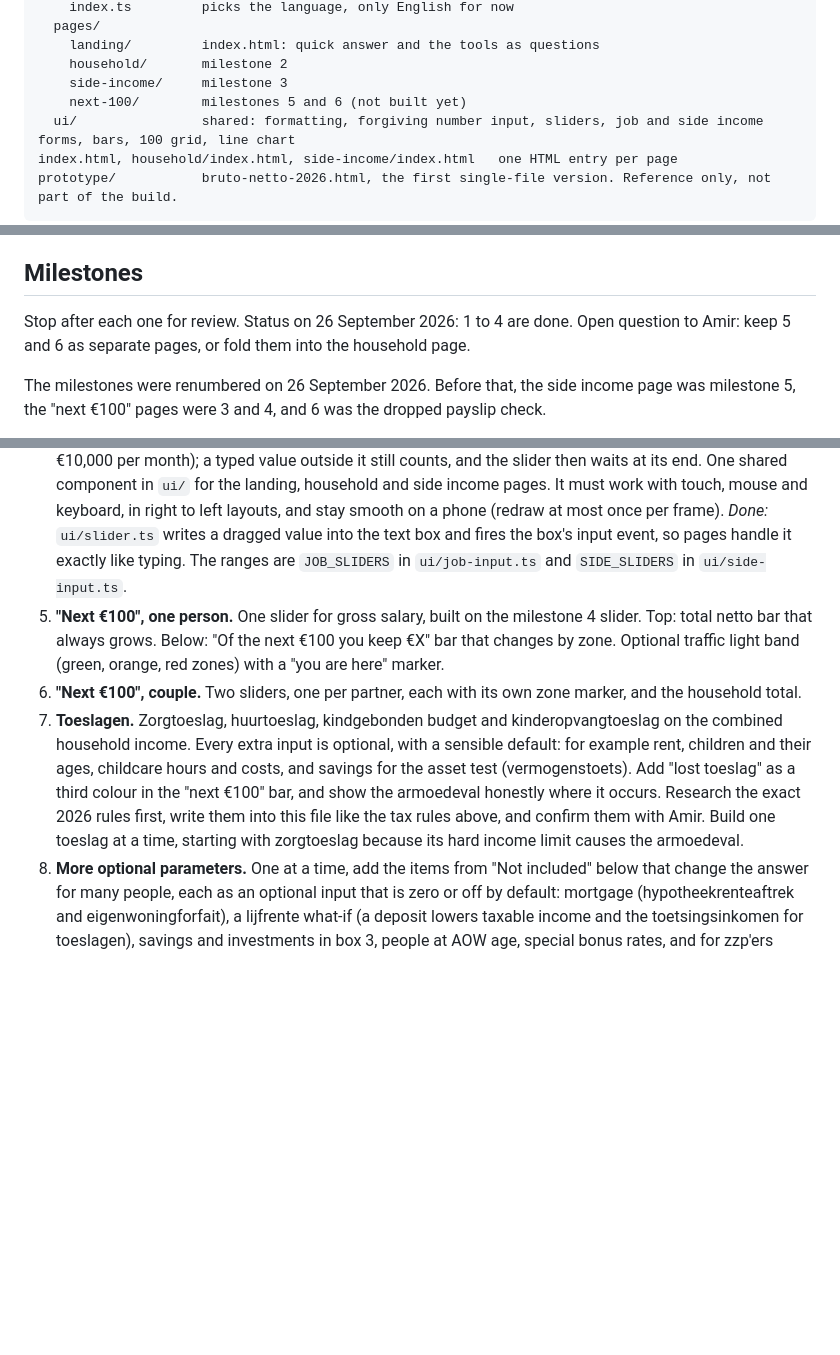
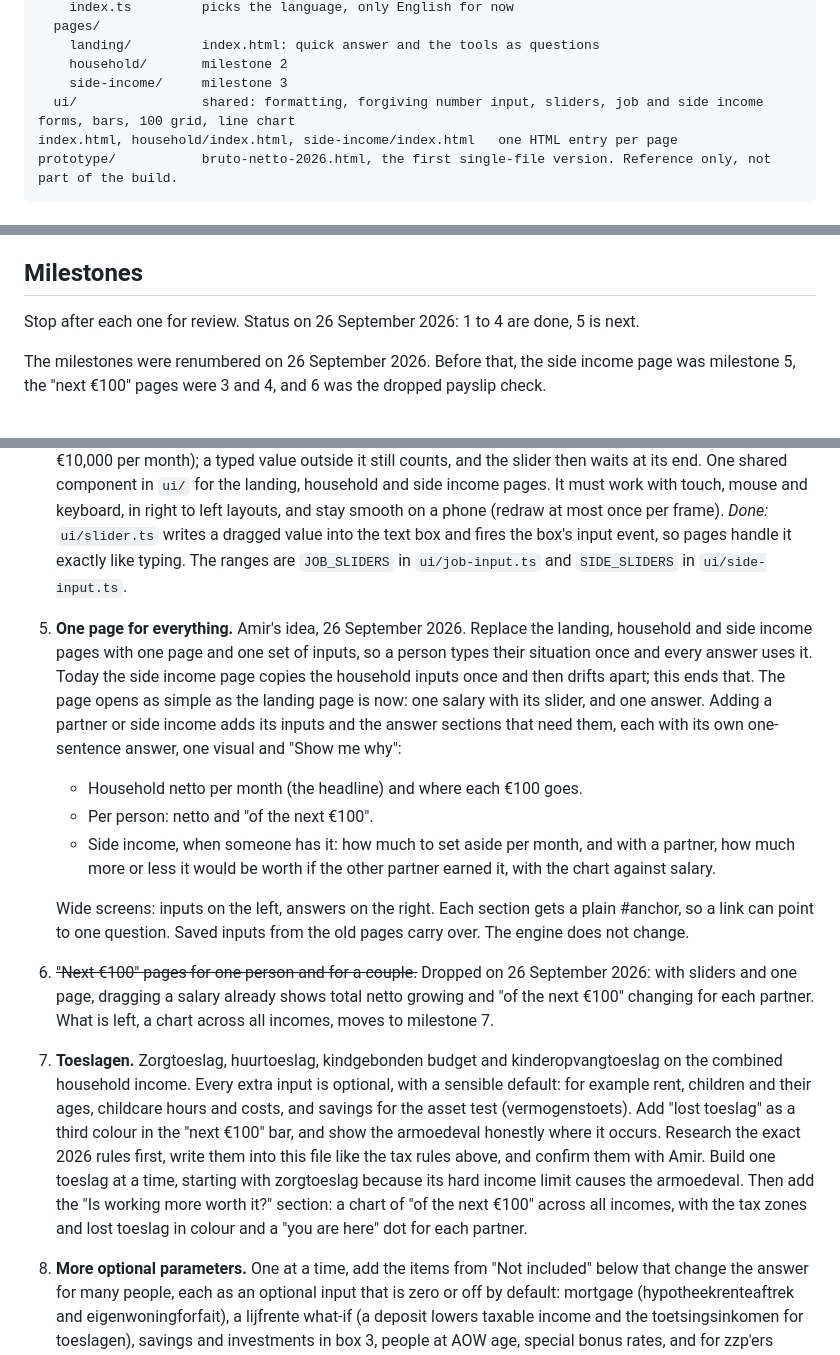
Before and after one commit to amir-meshkat/netto-helper, a Markdown page: CLAUDE.md, 3 parts joined by grey strips. GitHub-like rendering; blank space fills up the shorter version.

Commit message:
Plan: one page for everything, drop the next EUR 100 pages
Milestone 5 is now one page with one set of inputs, replacing the landing,
household and side income pages, so a situation is typed once and every
answer uses it. Sections appear as a partner or side income is added.

Milestone 6 (the next EUR 100 pages) is dropped: with sliders, dragging a
salary already shows netto growing and the next EUR 100 changing. The chart
across all incomes moves to milestone 7, where toeslagen make it matter.

Co-Authored-By: Claude Opus 5.5 <noreply@anthropic.com>
Claude-Session: https://claude.ai/code/session_01DoJ6y5t531vtT8v2botJK9

```diff
--- a/CLAUDE.md
+++ b/CLAUDE.md
@@ -77,7 +77,6 @@ src/
     landing/         index.html: quick answer and the tools as questions
     household/       milestone 2
     side-income/     milestone 3
-    next-100/        milestones 5 and 6 (not built yet)
   ui/                shared: formatting, forgiving number input, sliders, job and side income forms, bars, 100 grid, line chart
 index.html, household/index.html, side-income/index.html   one HTML entry per page
 prototype/           bruto-netto-2026.html, the first single-file version. Reference only, not part of the build.
@@ -172,7 +171,7 @@ Compute these from the rules, do not hard code them. The table is for testing.
 
 ## Milestones
 
-Stop after each one for review. Status on 26 September 2026: 1 to 4 are done. Open question to Amir: keep 5 and 6 as separate pages, or fold them into the household page.
+Stop after each one for review. Status on 26 September 2026: 1 to 4 are done, 5 is next.
 
 The milestones were renumbered on 26 September 2026. Before that, the side income page was milestone 5, the "next €100" pages were 3 and 4, and 6 was the dropped payslip check.
 
@@ -180,9 +179,14 @@ The milestones were renumbered on 26 September 2026. Before that, the side incom
 2. **Household page.** Port the prototype (now `prototype/bruto-netto-2026.html`) to this structure. One or two people, each with a salary and optional zzp side income. Inputs per job: monthly gross, holiday %, year-end %, pension (payslip amount or % and franchise). Output: household netto per month first, then per person breakdown with "Show me why". *Done.*
 3. **Side income page (zzp).** For one person: what is left of the side income and how much to set aside per month. For a couple: which partner should earn it ("€X more per month with B"). Chart of netto kept from the side income against salary, with both partners marked. *Done.*
 4. **Sliders for every number.** Every number a person enters gets a slider next to its text box: salary first, then side income revenue and costs, holiday pay, bonus and pension. Dragging updates every result on the page in real time; typing moves the slider. The slider covers the usual range (for example a salary of €0 to €10,000 per month); a typed value outside it still counts, and the slider then waits at its end. One shared component in `ui/` for the landing, household and side income pages. It must work with touch, mouse and keyboard, in right to left layouts, and stay smooth on a phone (redraw at most once per frame). *Done:* `ui/slider.ts` writes a dragged value into the text box and fires the box's input event, so pages handle it exactly like typing. The ranges are `JOB_SLIDERS` in `ui/job-input.ts` and `SIDE_SLIDERS` in `ui/side-input.ts`.
-5. **"Next €100", one person.** One slider for gross salary, built on the milestone 4 slider. Top: total netto bar that always grows. Below: "Of the next €100 you keep €X" bar that changes by zone. Optional traffic light band (green, orange, red zones) with a "you are here" marker.
-6. **"Next €100", couple.** Two sliders, one per partner, each with its own zone marker, and the household total.
-7. **Toeslagen.** Zorgtoeslag, huurtoeslag, kindgebonden budget and kinderopvangtoeslag on the combined household income. Every extra input is optional, with a sensible default: for example rent, children and their ages, childcare hours and costs, and savings for the asset test (vermogenstoets). Add "lost toeslag" as a third colour in the "next €100" bar, and show the armoedeval honestly where it occurs. Research the exact 2026 rules first, write them into this file like the tax rules above, and confirm them with Amir. Build one toeslag at a time, starting with zorgtoeslag because its hard income limit causes the armoedeval.
+5. **One page for everything.** Amir's idea, 26 September 2026. Replace the landing, household and side income pages with one page and one set of inputs, so a person types their situation once and every answer uses it. Today the side income page copies the household inputs once and then drifts apart; this ends that. The page opens as simple as the landing page is now: one salary with its slider, and one answer. Adding a partner or side income adds its inputs and the answer sections that need them, each with its own one-sentence answer, one visual and "Show me why":
+   - Household netto per month (the headline) and where each €100 goes.
+   - Per person: netto and "of the next €100".
+   - Side income, when someone has it: how much to set aside per month, and with a partner, how much more or less it would be worth if the other partner earned it, with the chart against salary.
+
+   Wide screens: inputs on the left, answers on the right. Each section gets a plain #anchor, so a link can point to one question. Saved inputs from the old pages carry over. The engine does not change.
+6. ~~"Next €100" pages for one person and for a couple.~~ Dropped on 26 September 2026: with sliders and one page, dragging a salary already shows total netto growing and "of the next €100" changing for each partner. What is left, a chart across all incomes, moves to milestone 7.
+7. **Toeslagen.** Zorgtoeslag, huurtoeslag, kindgebonden budget and kinderopvangtoeslag on the combined household income. Every extra input is optional, with a sensible default: for example rent, children and their ages, childcare hours and costs, and savings for the asset test (vermogenstoets). Add "lost toeslag" as a third colour in the "next €100" bar, and show the armoedeval honestly where it occurs. Research the exact 2026 rules first, write them into this file like the tax rules above, and confirm them with Amir. Build one toeslag at a time, starting with zorgtoeslag because its hard income limit causes the armoedeval. Then add the "Is working more worth it?" section: a chart of "of the next €100" across all incomes, with the tax zones and lost toeslag in colour and a "you are here" dot for each partner.
 8. **More optional parameters.** One at a time, add the items from "Not included" below that change the answer for many people, each as an optional input that is zero or off by default: mortgage (hypotheekrenteaftrek and eigenwoningforfait), a lijfrente what-if (a deposit lowers taxable income and the toetsingsinkomen for toeslagen), savings and investments in box 3, people at AOW age, special bonus rates, and for zzp'ers business losses, KOR and investment deductions. Explain each rule first, as always, and agree the order with Amir.
 
 Dropped: ~~payslip check for two jobs~~. Two employers are rare in practice, and the set-aside question for zzp side income is answered on the side income page. The engine keeps `withholding.ts`.
```
